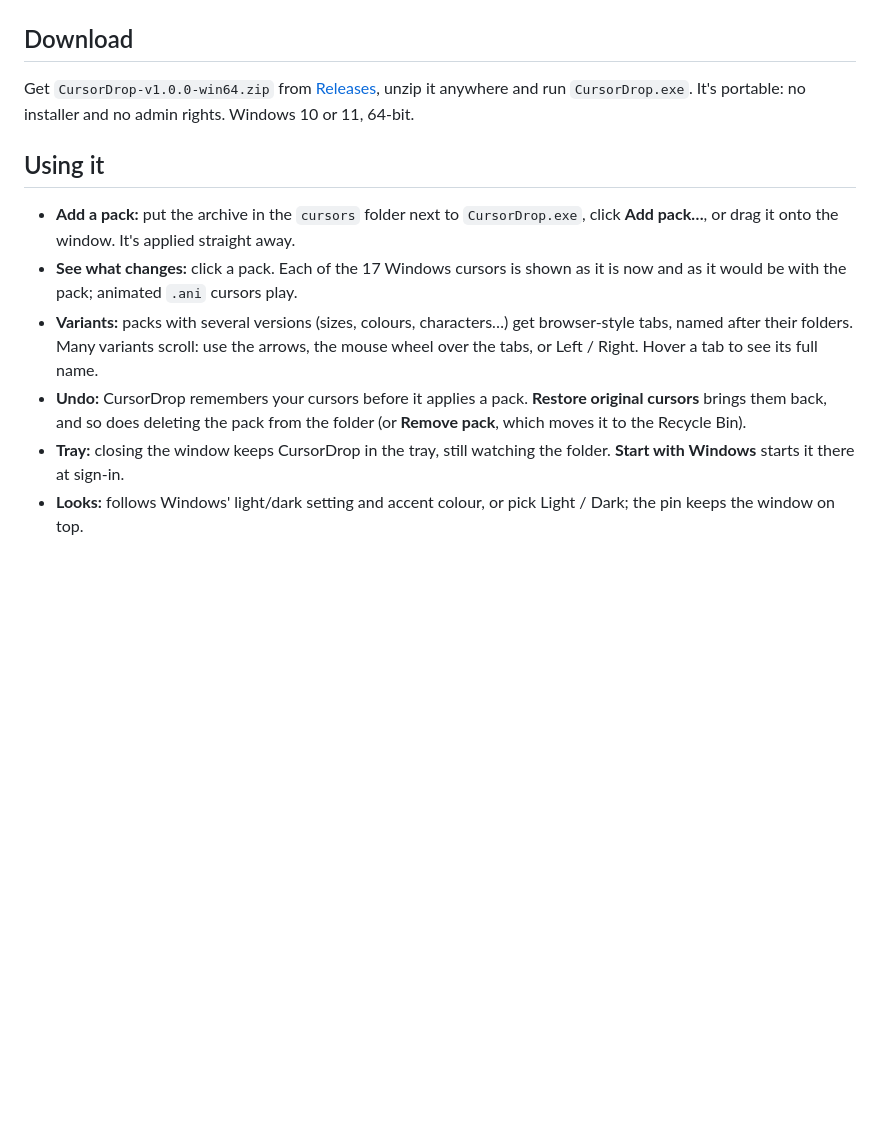
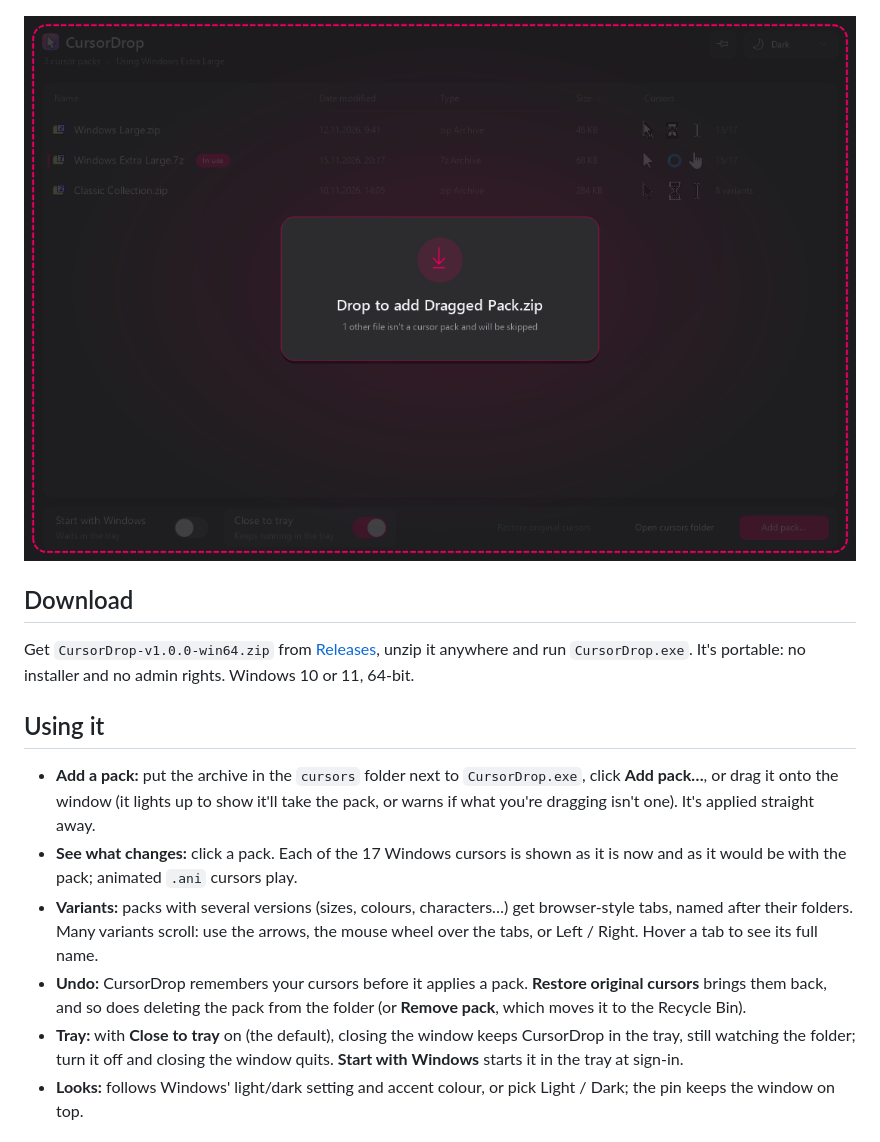
Before and after one commit to toasty-wheeler/CursorDrop, a Markdown page: README.md, the part around the change. Drawn GitHub-style; pictures changed too: docs/drop.png (added); blank space fills up the shorter version.

```diff
--- a/README.md
+++ b/README.md
@@ -12,6 +12,8 @@ replace before you use it.
 
 ![The cursors in a pack, now vs. new](docs/cursors.png)
 
+![Dragging a pack onto the window](docs/drop.png)
+
 ## Download
 
 Get `CursorDrop-v1.0.0-win64.zip` from [Releases](../../releases), unzip it anywhere and run
@@ -20,7 +22,8 @@ Get `CursorDrop-v1.0.0-win64.zip` from [Releases](../../releases), unzip it anyw
 ## Using it
 
 - **Add a pack:** put the archive in the `cursors` folder next to `CursorDrop.exe`, click
-  **Add pack…**, or drag it onto the window. It's applied straight away.
+  **Add pack…**, or drag it onto the window (it lights up to show it'll take the pack, or
+  warns if what you're dragging isn't one). It's applied straight away.
 - **See what changes:** click a pack. Each of the 17 Windows cursors is shown as it is now
   and as it would be with the pack; animated `.ani` cursors play.
 - **Variants:** packs with several versions (sizes, colours, characters…) get browser-style
@@ -29,8 +32,9 @@ Get `CursorDrop-v1.0.0-win64.zip` from [Releases](../../releases), unzip it anyw
 - **Undo:** CursorDrop remembers your cursors before it applies a pack. **Restore original
   cursors** brings them back, and so does deleting the pack from the folder (or
   **Remove pack**, which moves it to the Recycle Bin).
-- **Tray:** closing the window keeps CursorDrop in the tray, still watching the folder.
-  **Start with Windows** starts it there at sign-in.
+- **Tray:** with **Close to tray** on (the default), closing the window keeps CursorDrop in
+  the tray, still watching the folder; turn it off and closing the window quits.
+  **Start with Windows** starts it in the tray at sign-in.
 - **Looks:** follows Windows' light/dark setting and accent colour, or pick Light / Dark;
   the pin keeps the window on top.
 
```
Also changed, not shown: docs/release-notes/v1.0.0.md (+2 -2 lines), docs/cursors.png, docs/list.png, 5 other files.
